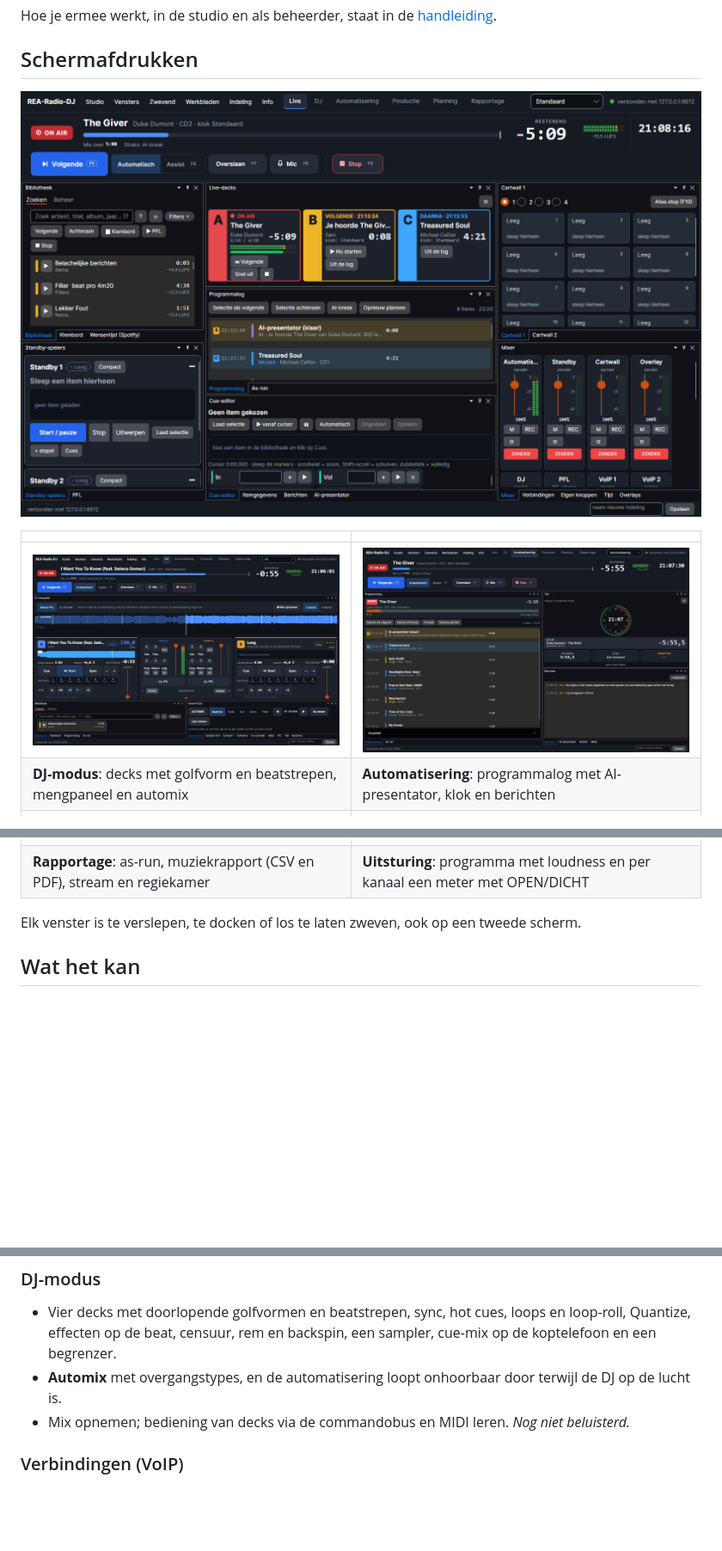
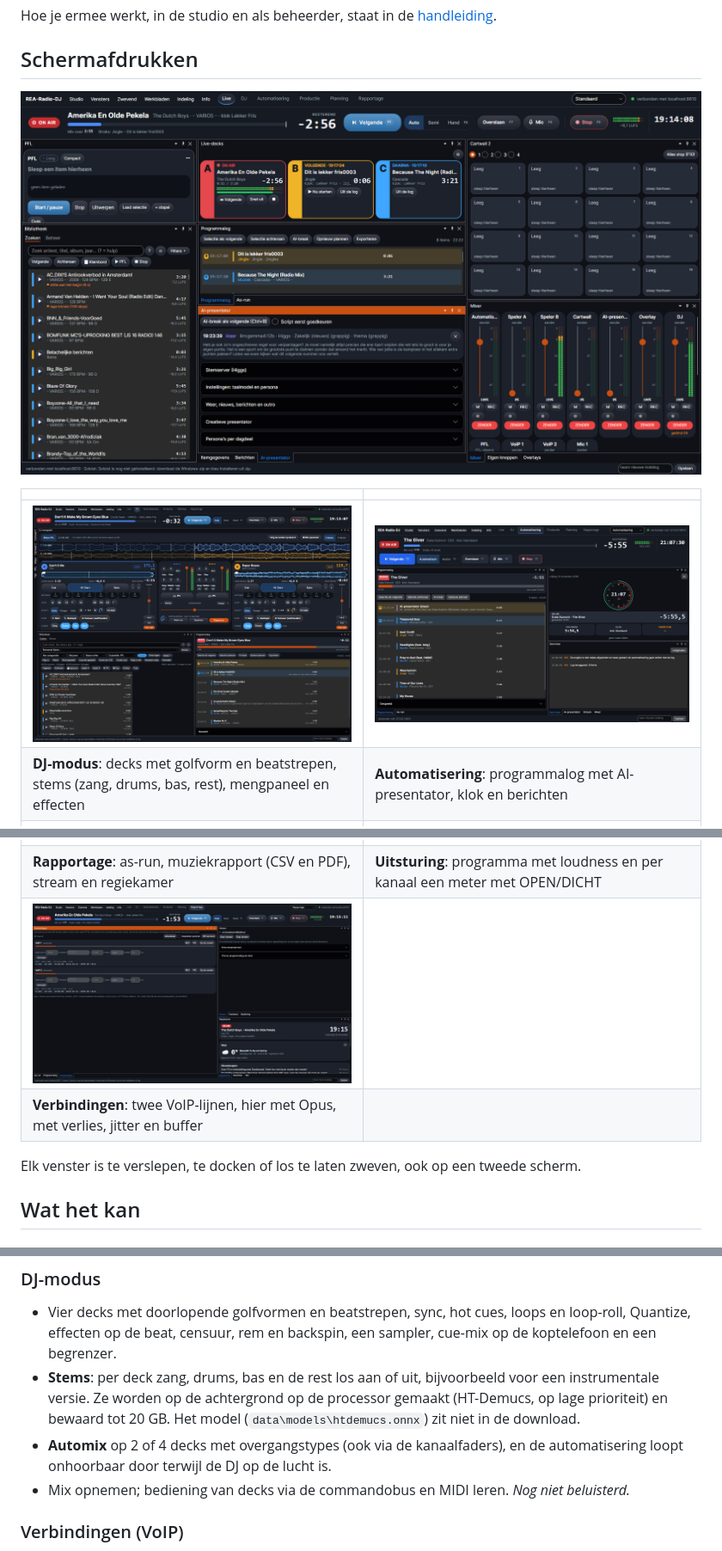
Before and after one commit to jerrydeevee/REA-Radio-DJ, a Markdown page: README.md, 3 parts joined by grey strips. Shown at 86% size. GitHub-like rendering; pictures changed too: docs/screenshots/dj-modus.png, docs/screenshots/live.png, docs/screenshots/verbindingen.png (added); blank space fills up the shorter version.

```diff
--- a/README.md
+++ b/README.md
@@ -16,12 +16,14 @@ Hoe je ermee werkt, in de studio en als beheerder, staat in de [handleiding](doc
 
 | | |
 |---|---|
-| ![DJ-modus met twee decks, mengpaneel en automix](docs/screenshots/dj-modus.png) | ![Automatisering met de programmalog, klok en berichten](docs/screenshots/automatisering.png) |
-| **DJ-modus**: decks met golfvorm en beatstrepen, mengpaneel en automix | **Automatisering**: programmalog met AI-presentator, klok en berichten |
+| ![DJ-modus met twee decks, stems, mengpaneel en effecten](docs/screenshots/dj-modus.png) | ![Automatisering met de programmalog, klok en berichten](docs/screenshots/automatisering.png) |
+| **DJ-modus**: decks met golfvorm en beatstrepen, stems (zang, drums, bas, rest), mengpaneel en effecten | **Automatisering**: programmalog met AI-presentator, klok en berichten |
 | ![Productie met bibliotheek, cue-editor en voicetracking](docs/screenshots/productie.png) | ![Planning met de planner, reclame en programmalog](docs/screenshots/planning.png) |
 | **Productie**: bibliotheek, cue-editor, voicetracking en PFL | **Planning**: dag, week, klokken en vaste tijden, reclamecampagnes |
 | ![Rapportage met as-run, muziekrapport, stream en regiekamer](docs/screenshots/rapportage.png) | ![Het venster Uitsturing met een grote meter en een open-lampje per kanaal](docs/screenshots/uitsturing.png) |
 | **Rapportage**: as-run, muziekrapport (CSV en PDF), stream en regiekamer | **Uitsturing**: programma met loudness en per kanaal een meter met OPEN/DICHT |
+| ![Verbindingen met twee VoIP-lijnen via Opus, met meting](docs/screenshots/verbindingen.png) | |
+| **Verbindingen**: twee VoIP-lijnen, hier met Opus, met verlies, jitter en buffer | |
 
 Elk venster is te verslepen, te docken of los te laten zweven, ook op een tweede scherm.
 
@@ -96,7 +101,10 @@ Elk venster is te verslepen, te docken of los te laten zweven, ook op een tweede
 ### DJ-modus
 - Vier decks met doorlopende golfvormen en beatstrepen, sync, hot cues, loops en loop-roll, Quantize, effecten op
   de beat, censuur, rem en backspin, een sampler, cue-mix op de koptelefoon en een begrenzer.
-- **Automix** met overgangstypes, en de automatisering loopt onhoorbaar door terwijl de DJ op de lucht is.
+- **Stems**: per deck zang, drums, bas en de rest los aan of uit, bijvoorbeeld voor een instrumentale versie. Ze
+  worden op de achtergrond op de processor gemaakt (HT-Demucs, op lage prioriteit) en bewaard tot 20 GB. Het
+  model (`data\models\htdemucs.onnx`) zit niet in de download.
+- **Automix** op 2 of 4 decks met overgangstypes (ook via de kanaalfaders), en de automatisering loopt onhoorbaar door terwijl de DJ op de lucht is.
 - Mix opnemen; bediening van decks via de commandobus en MIDI leren. *Nog niet beluisterd.*
 
 ### Verbindingen (VoIP)
```
Also changed, not shown: other parts of README.md (+9 -2 lines).
